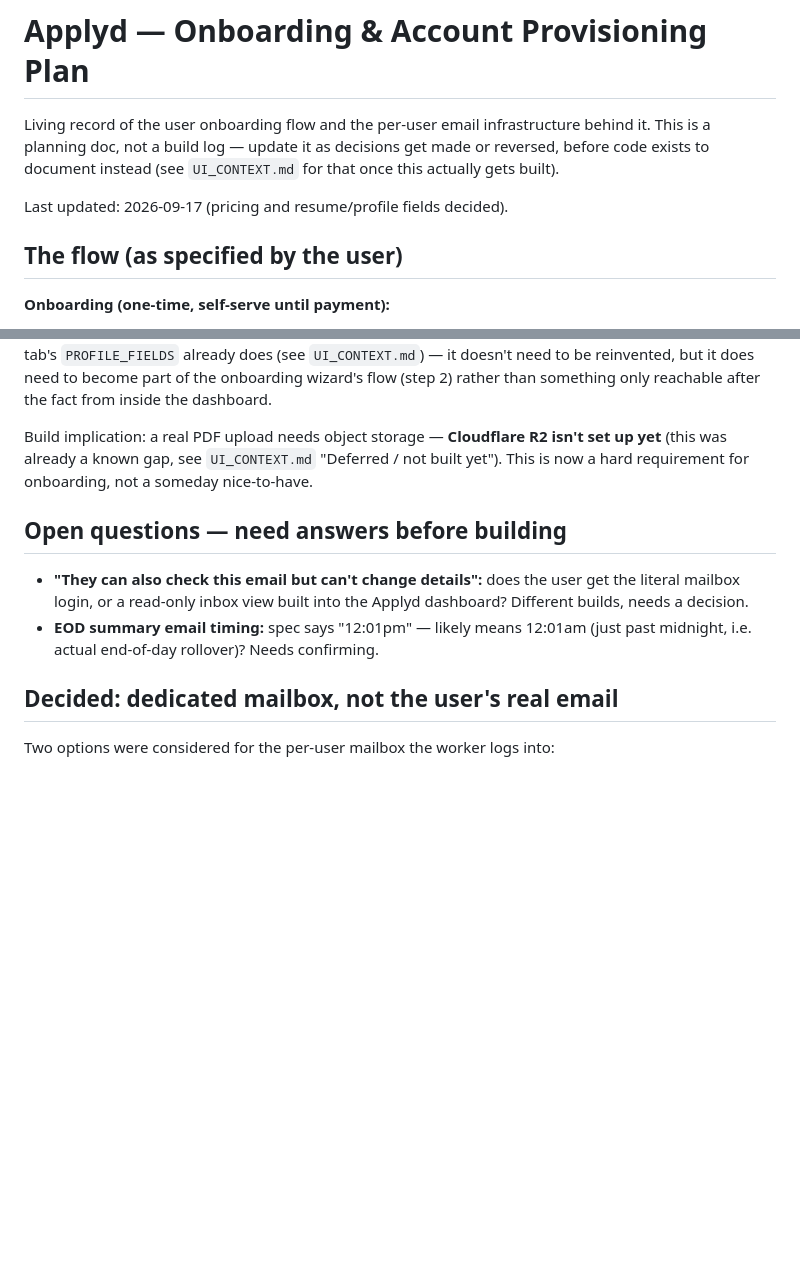
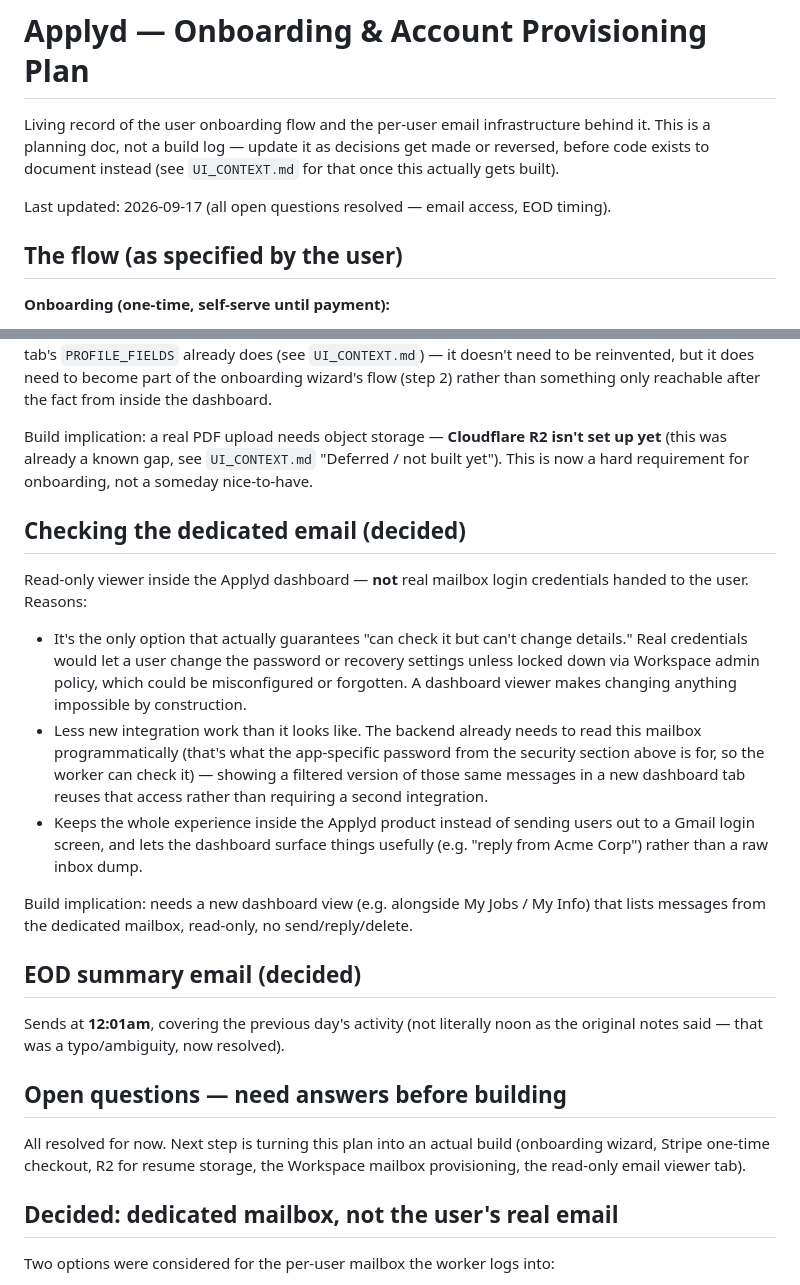
Before and after one commit to conordkelly/applyd-site, a Markdown page: ONBOARDING_PLAN.md, 2 parts joined by grey strips. Drawn GitHub-style; blank space fills up the shorter version.

Commit message:
Resolve remaining onboarding open questions
Email access: read-only viewer in the dashboard, not real mailbox
credentials. EOD summary: sends 12:01am covering the previous day.
All open questions in the plan are now resolved.

Co-Authored-By: Claude Sonnet 5 <noreply@anthropic.com>

```diff
--- a/ONBOARDING_PLAN.md
+++ b/ONBOARDING_PLAN.md
@@ -5,7 +5,7 @@ it. This is a planning doc, not a build log — update it as decisions get made
 reversed, before code exists to document instead (see `UI_CONTEXT.md` for that once
 this actually gets built).
 
-Last updated: 2026-09-17 (pricing and resume/profile fields decided).
+Last updated: 2026-09-17 (all open questions resolved — email access, EOD timing).
 
 ## The flow (as specified by the user)
 
@@ -88,13 +88,39 @@ isn't set up yet** (this was already a known gap, see `UI_CONTEXT.md`
 "Deferred / not built yet"). This is now a hard requirement for onboarding,
 not a someday nice-to-have.
 
+## Checking the dedicated email (decided)
+
+Read-only viewer inside the Applyd dashboard — **not** real mailbox login
+credentials handed to the user. Reasons:
+
+- It's the only option that actually guarantees "can check it but can't
+  change details." Real credentials would let a user change the password or
+  recovery settings unless locked down via Workspace admin policy, which
+  could be misconfigured or forgotten. A dashboard viewer makes changing
+  anything impossible by construction.
+- Less new integration work than it looks like. The backend already needs to
+  read this mailbox programmatically (that's what the app-specific password
+  from the security section above is for, so the worker can check it) —
+  showing a filtered version of those same messages in a new dashboard tab
+  reuses that access rather than requiring a second integration.
+- Keeps the whole experience inside the Applyd product instead of sending
+  users out to a Gmail login screen, and lets the dashboard surface things
+  usefully (e.g. "reply from Acme Corp") rather than a raw inbox dump.
+
+Build implication: needs a new dashboard view (e.g. alongside My Jobs / My
+Info) that lists messages from the dedicated mailbox, read-only, no
+send/reply/delete.
+
+## EOD summary email (decided)
+
+Sends at **12:01am**, covering the previous day's activity (not literally
+noon as the original notes said — that was a typo/ambiguity, now resolved).
+
 ## Open questions — need answers before building
 
-- **"They can also check this email but can't change details":** does the user get
-  the literal mailbox login, or a read-only inbox view built into the Applyd
-  dashboard? Different builds, needs a decision.
-- **EOD summary email timing:** spec says "12:01pm" — likely means 12:01am (just
-  past midnight, i.e. actual end-of-day rollover)? Needs confirming.
+All resolved for now. Next step is turning this plan into an actual build
+(onboarding wizard, Stripe one-time checkout, R2 for resume storage, the
+Workspace mailbox provisioning, the read-only email viewer tab).
 
 ## Decided: dedicated mailbox, not the user's real email
 
```
